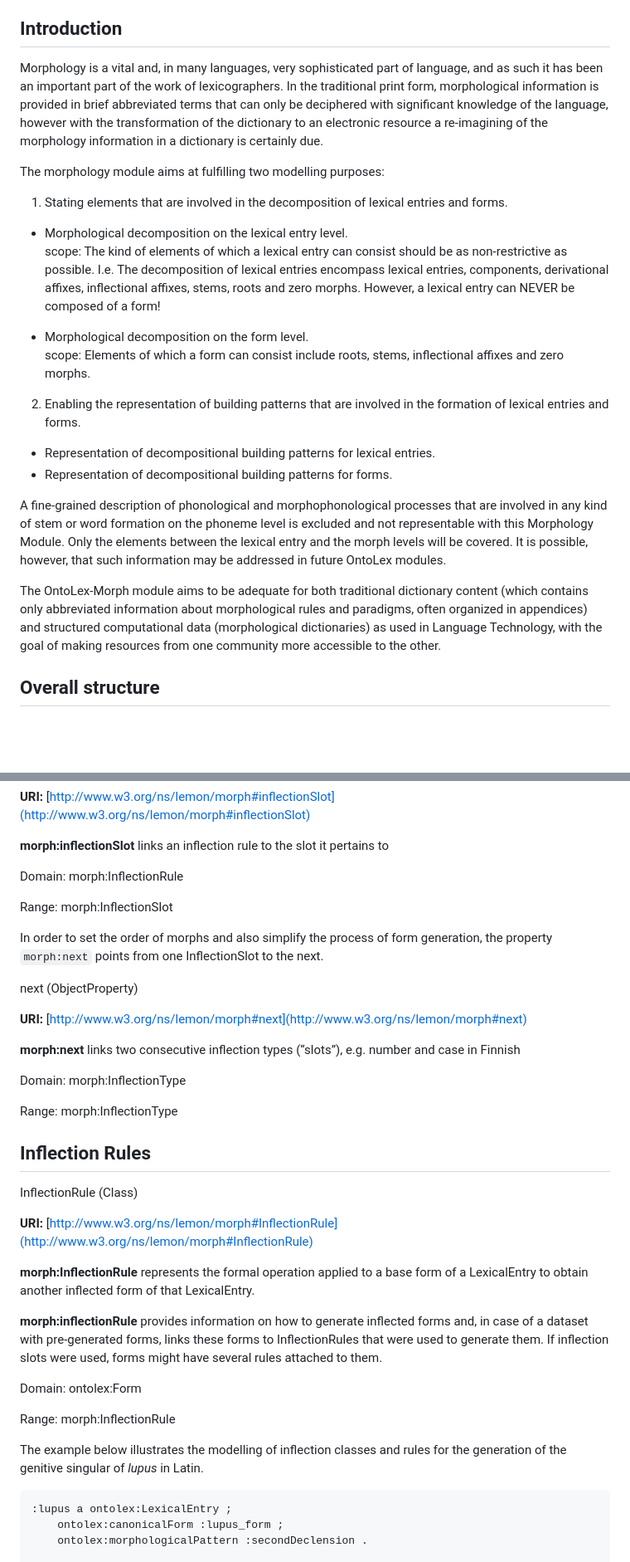
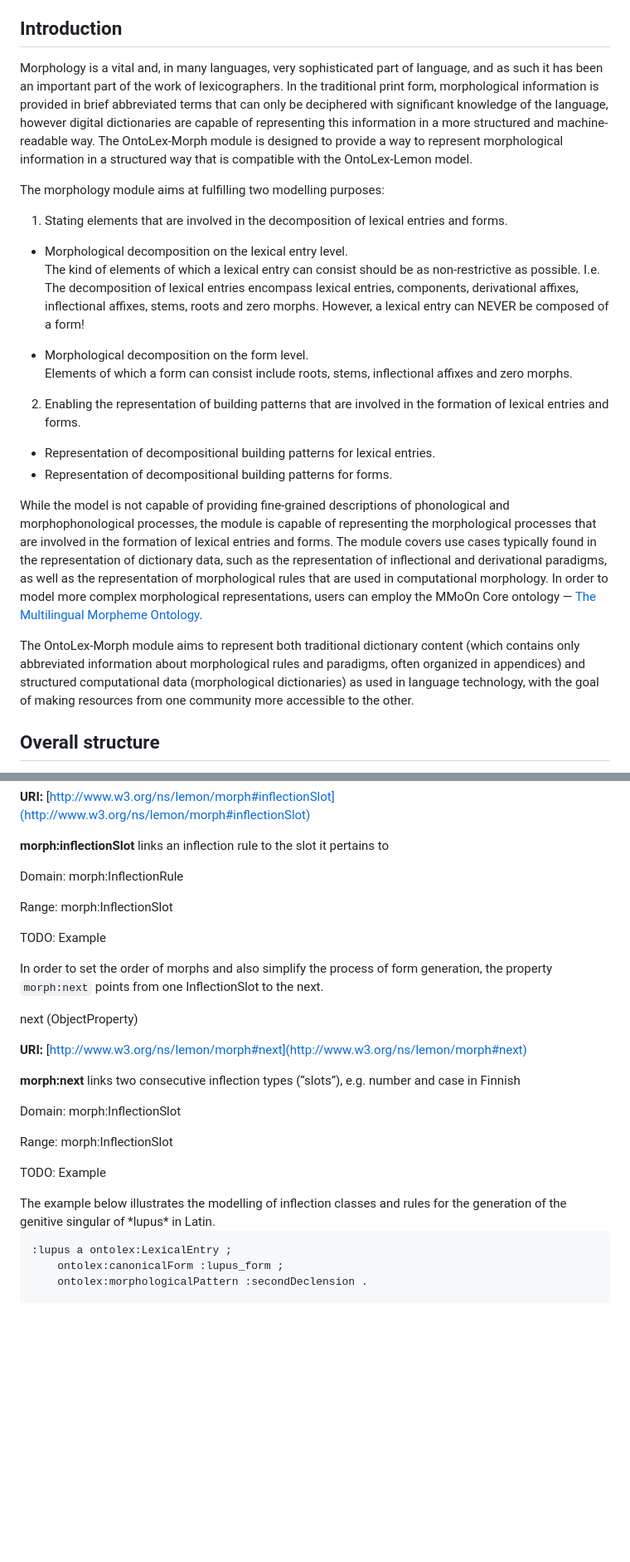
Before and after one commit to ontolex/morph, a Markdown page: index.md, 2 parts joined by grey strips. Shown: that part at 83% size. Drawn GitHub-style; blank space fills up the shorter version.

````diff
--- a/index.md
+++ b/index.md
@@ -54,24 +56,26 @@ If you wish to make comments regarding this document, please send them to public
 
 ## Introduction
 
-Morphology is a vital and, in many languages, very sophisticated part of language, and as such it has been an important part of the work of lexicographers. In the traditional print form, morphological information is provided in brief abbreviated terms that can only be deciphered with significant knowledge of the language, however with the transformation  of  the  dictionary  to  an  electronic  resource  a  re-imagining  of  the morphology information in a dictionary is certainly due.
+Morphology is a vital and, in many languages, very sophisticated part of language, and as such it has been an important part of the work of lexicographers. In the traditional print form, morphological information is provided in brief abbreviated terms that can only be deciphered with significant knowledge of the language, however digital dictionaries are capable of representing this information in a more structured and machine-readable way. The OntoLex-Morph module is designed to provide a way to represent morphological information in a structured way that is compatible with the OntoLex-Lemon model.
 
 The morphology module aims at fulfilling two modelling purposes:
 
 1. Stating elements that are involved in the decomposition of lexical entries and forms.
   - Morphological decomposition on the lexical entry level.<br/>
-    scope: The kind of elements of which a lexical entry can consist should be as non-restrictive as possible. I.e. The decomposition of lexical entries encompass lexical entries, components, derivational affixes, inflectional affixes, stems, roots and zero morphs. However, a lexical entry can NEVER be composed of a form!
+    The kind of elements of which a lexical entry can consist should be as non-restrictive as possible. I.e. The decomposition of lexical entries encompass lexical entries, components, derivational affixes, inflectional affixes, stems, roots and zero morphs. However, a lexical entry can NEVER be composed of a form!
 
   - Morphological decomposition on the form level.<br/>
-    scope: Elements of which a form can consist include roots, stems, inflectional affixes and zero morphs.
+    Elements of which a form can consist include roots, stems, inflectional affixes and zero morphs.
 
 2. Enabling the representation of building patterns that are involved in the formation of lexical entries and forms.
   - Representation of decompositional building patterns for lexical entries.
   - Representation of decompositional building patterns for forms.
 
-A fine-grained description of phonological and morphophonological processes that are  involved in any kind of stem or word formation on the phoneme level is excluded and not representable with this Morphology Module. Only the elements  between the lexical entry and the morph levels will be covered. It is possible, however, that such information may be addressed in future OntoLex modules.
+While the model is not capable of providing fine-grained descriptions of phonological and morphophonological processes, the module is capable of representing the morphological processes that are involved in the formation of lexical entries and forms. The module covers use cases typically found in the representation of dictionary data, such as the representation of inflectional and derivational paradigms, as well as the representation of morphological rules that are used in computational morphology.
+In order to model more complex morphological representations, users can employ the MMoOn Core ontology — [The Multilingual Morpheme Ontology](https://github.com/MMoOn-Project/MMoOn).
 
-The OntoLex-Morph module aims to be adequate for both traditional dictionary content (which contains only abbreviated information about morphological rules and paradigms, often organized in appendices) and structured computational data (morphological dictionaries) as used in Language Technology, with the goal of making resources from one community more accessible to the other.
+
+The OntoLex-Morph module aims to represent both traditional dictionary content (which contains only abbreviated information about morphological rules and paradigms, often organized in appendices) and structured computational data (morphological dictionaries) as used in language technology, with the goal of making resources from one community more accessible to the other.
 
 <section id="overall-structure">
 
@@ -606,6 +637,8 @@ Range: morph:InflectionSlot
 </div>
 </div>
 
+TODO: Example
+
 In order to set the order of morphs and also simplify the process of form generation, the property `morph:next` points from one InflectionSlot to the next.
 
 <div class="entity">
@@ -618,37 +651,18 @@ next (ObjectProperty)
 
 <div class="description">
 
-Domain: morph:InflectionType
+Domain: morph:InflectionSlot
 
-Range: morph:InflectionType
+Range: morph:InflectionSlot
 </div>
 </div>
 
+TODO: Example
+
 <section id="inflection rules">
-
-## Inflection Rules
-
-<div class="entity">
-
-InflectionRule (Class)
-
-**URI:** [http://www.w3.org/ns/lemon/morph#InflectionRule](http://www.w3.org/ns/lemon/morph#InflectionRule)
-
-**morph:InflectionRule** represents the formal operation applied to a base form of a LexicalEntry to obtain another inflected form of that LexicalEntry.
-
-**morph:inflectionRule** provides information on how to generate inflected forms and, in case of a dataset with pre-generated forms, links these forms to InflectionRules that were used to generate them. If inflection slots were used, forms might have several rules attached to them.
-
-<div class="description">
-
-Domain: ontolex:Form
-
-Range: morph:InflectionRule
-</div>
-</div>
-
 The example below illustrates the modelling of inflection classes and rules for the generation of the genitive singular of *lupus* in Latin.
 
-<aside class="example" title="Example: Inflection rules for the genitive singular of *lupus* in Latin">
+<aside class="example" title="Example: Inflection rules for the genitive singular of 'lupus' in Latin">
 
 ```turtle
 :lupus a ontolex:LexicalEntry ;
````
Also changed, not shown: other parts of index.md (+107 -73 lines), OntoLex Morph.drawio.png (added).
